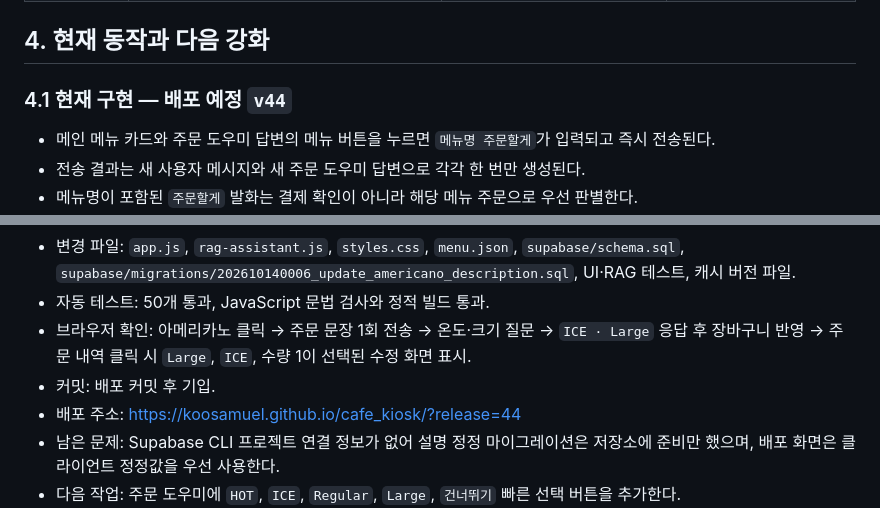
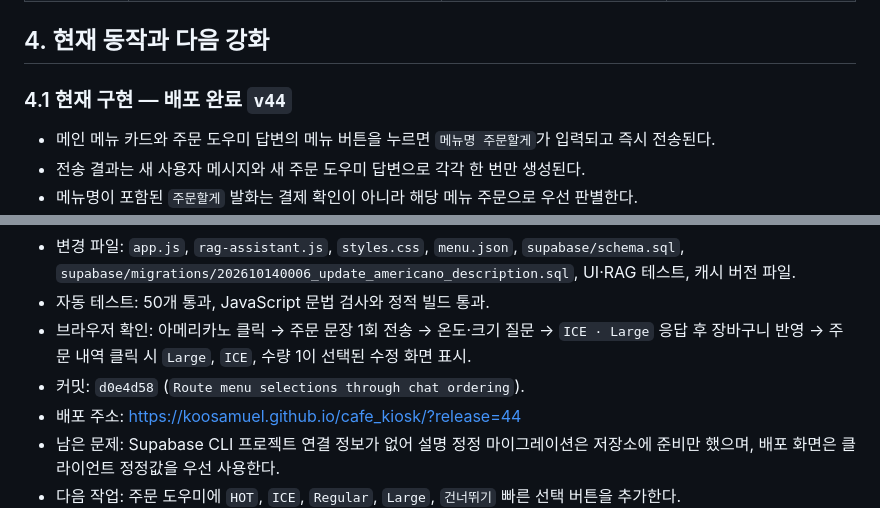
Before and after one commit to koosamuel/cafe_kiosk, a Markdown page: 04_강화구현내역.md, 2 parts joined by grey strips. Rendered like a GitHub page.

Commit message:
Record v44 deployment verification

```diff
--- a/04_강화구현내역.md
+++ b/04_강화구현내역.md
@@ -68,7 +68,7 @@
 
 ## 4. 현재 동작과 다음 강화
 
-### 4.1 현재 구현 — 배포 예정 `v44`
+### 4.1 현재 구현 — 배포 완료 `v44`
 
 - 메인 메뉴 카드와 주문 도우미 답변의 메뉴 버튼을 누르면 `메뉴명 주문할게`가 입력되고 즉시 전송된다.
 - 전송 결과는 새 사용자 메시지와 새 주문 도우미 답변으로 각각 한 번만 생성된다.
@@ -145,7 +145,7 @@
 - 변경 파일: `app.js`, `rag-assistant.js`, `styles.css`, `menu.json`, `supabase/schema.sql`, `supabase/migrations/202610140006_update_americano_description.sql`, UI·RAG 테스트, 캐시 버전 파일.
 - 자동 테스트: 50개 통과, JavaScript 문법 검사와 정적 빌드 통과.
 - 브라우저 확인: 아메리카노 클릭 → 주문 문장 1회 전송 → 온도·크기 질문 → `ICE · Large` 응답 후 장바구니 반영 → 주문 내역 클릭 시 `Large`, `ICE`, 수량 1이 선택된 수정 화면 표시.
-- 커밋: 배포 커밋 후 기입.
+- 커밋: `d0e4d58` (`Route menu selections through chat ordering`).
 - 배포 주소: <https://koosamuel.github.io/cafe_kiosk/?release=44>
 - 남은 문제: Supabase CLI 프로젝트 연결 정보가 없어 설명 정정 마이그레이션은 저장소에 준비만 했으며, 배포 화면은 클라이언트 정정값을 우선 사용한다.
 - 다음 작업: 주문 도우미에 `HOT`, `ICE`, `Regular`, `Large`, `건너뛰기` 빠른 선택 버튼을 추가한다.
```
